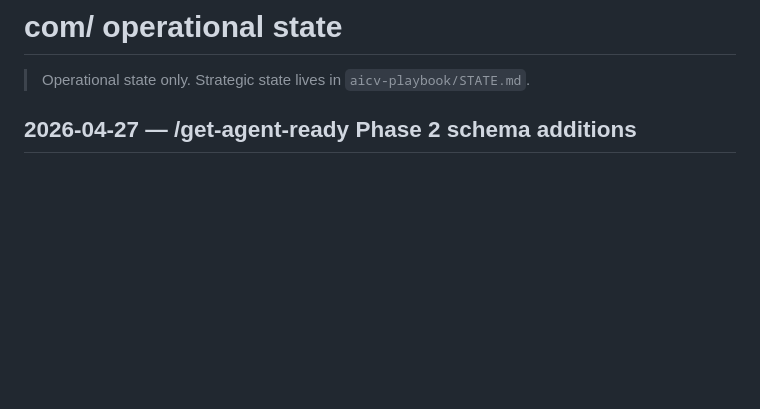
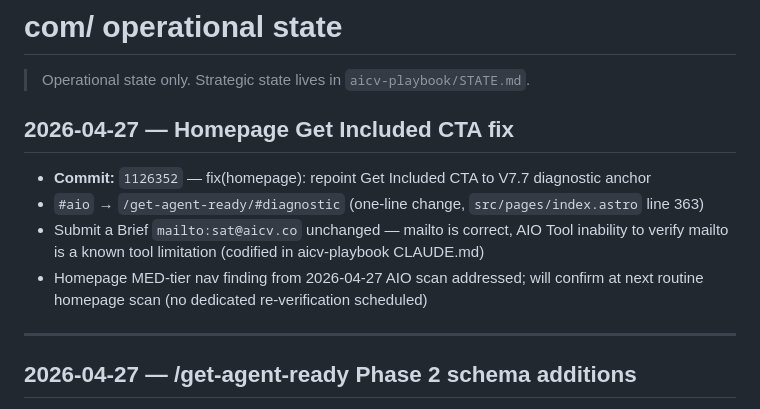
Before and after one commit to aicoachellavalley/homepage, a Markdown page: STATE.md, the part around the change. Drawn GitHub-style; blank space fills up the shorter version.

Commit message:
chore(state): homepage CTA fix entry — Get Included repointed to V7.7 diagnostic
Co-Authored-By: Claude Sonnet 4.6 <noreply@anthropic.com>

```diff
--- a/STATE.md
+++ b/STATE.md
@@ -1,6 +1,15 @@
 # com/ operational state
 
 > Operational state only. Strategic state lives in `aicv-playbook/STATE.md`.
+
+## 2026-04-27 — Homepage Get Included CTA fix
+
+- **Commit:** `1126352` — fix(homepage): repoint Get Included CTA to V7.7 diagnostic anchor
+- `#aio` → `/get-agent-ready/#diagnostic` (one-line change, `src/pages/index.astro` line 363)
+- Submit a Brief `mailto:sat@aicv.co` unchanged — mailto is correct, AIO Tool inability to verify mailto is a known tool limitation (codified in aicv-playbook CLAUDE.md)
+- Homepage MED-tier nav finding from 2026-04-27 AIO scan addressed; will confirm at next routine homepage scan (no dedicated re-verification scheduled)
+
+---
 
 ## 2026-04-27 — /get-agent-ready Phase 2 schema additions
 
```
